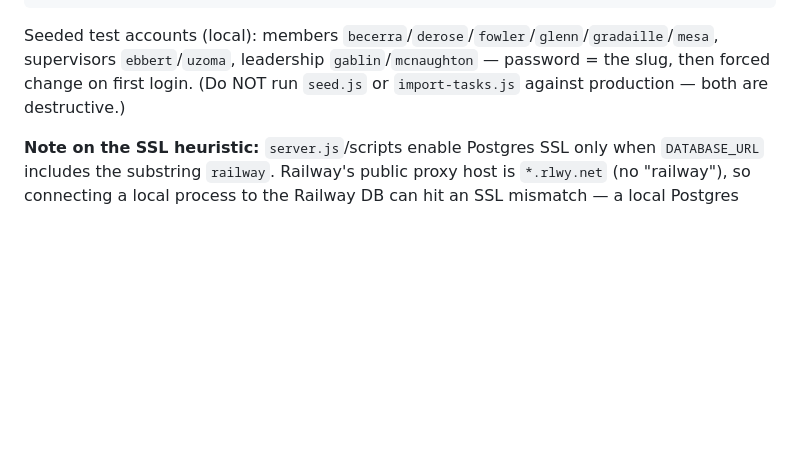
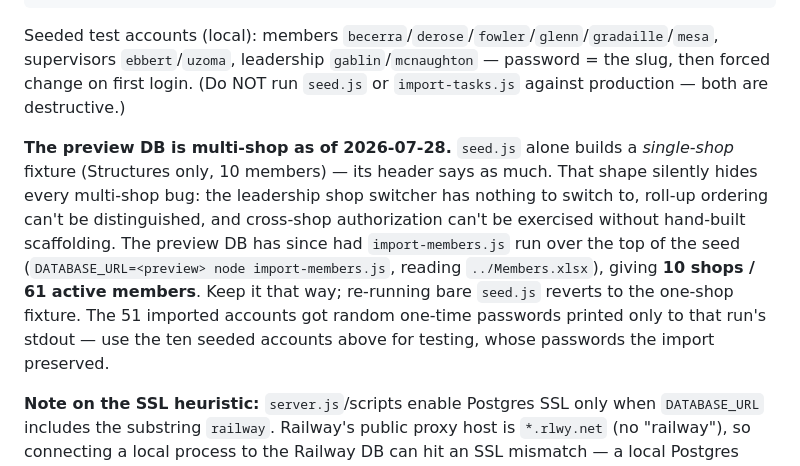
Before and after one commit to ggablin/squadron-task-tracker, a Markdown page: MEMORY.md, the part around the change. Drawn GitHub-style; blank space fills up the shorter version.

Commit message:
docs: note the preview DB is multi-shop, and why it matters
seed.js builds a single-shop fixture (Structures, 10 members) — its own
header says so. That shape silently hides every multi-shop bug: the
leadership shop switcher has nothing to switch to, roll-up ordering can't
be distinguished when every shop reads 0%, and cross-shop authorization
can't be exercised without hand-built scaffolding.

Ran import-members.js over the top of the seed against the preview DB,
giving 10 shops / 61 active members from Members.xlsx, and verified the
three gaps that the one-shop fixture had been hiding.

Co-Authored-By: Claude Opus 5 <noreply@anthropic.com>

````diff
--- a/MEMORY.md
+++ b/MEMORY.md
@@ -172,6 +172,8 @@ npm start         # http://localhost:3000
 ```
 Seeded test accounts (local): members `becerra`/`derose`/`fowler`/`glenn`/`gradaille`/`mesa`, supervisors `ebbert`/`uzoma`, leadership `gablin`/`mcnaughton` — password = the slug, then forced change on first login. (Do NOT run `seed.js` or `import-tasks.js` against production — both are destructive.)
 
+**The preview DB is multi-shop as of 2026-07-28.** `seed.js` alone builds a *single-shop* fixture (Structures only, 10 members) — its header says as much. That shape silently hides every multi-shop bug: the leadership shop switcher has nothing to switch to, roll-up ordering can't be distinguished, and cross-shop authorization can't be exercised without hand-built scaffolding. The preview DB has since had `import-members.js` run over the top of the seed (`DATABASE_URL=<preview> node import-members.js`, reading `../Members.xlsx`), giving **10 shops / 61 active members**. Keep it that way; re-running bare `seed.js` reverts to the one-shop fixture. The 51 imported accounts got random one-time passwords printed only to that run's stdout — use the ten seeded accounts above for testing, whose passwords the import preserved.
+
 **Note on the SSL heuristic:** `server.js`/scripts enable Postgres SSL only when `DATABASE_URL` includes the substring `railway`. Railway's public proxy host is `*.rlwy.net` (no "railway"), so connecting a local process to the Railway DB can hit an SSL mismatch — a local Postgres (SSL off) is the clean path.
 
 ---
````
